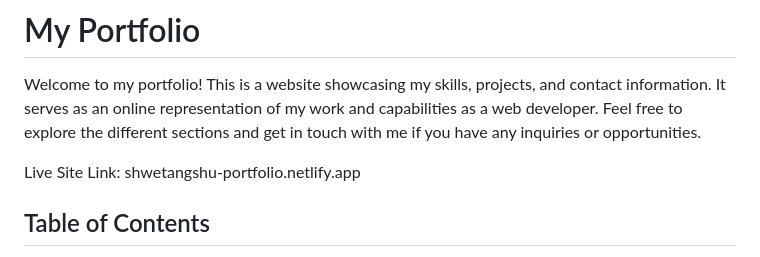
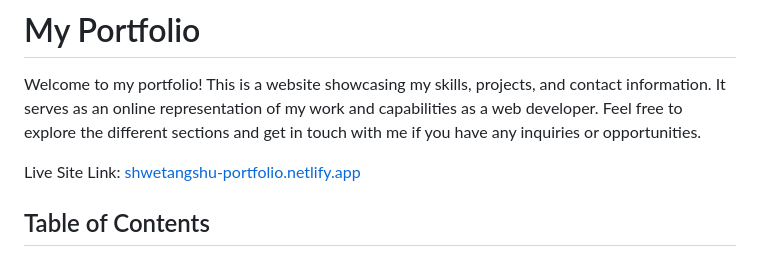
Before and after one commit to Shwetangshu/My-Portfolio, a Markdown page: README.md, the part around the change. Drawn GitHub-style.

```diff
--- a/README.md
+++ b/README.md
@@ -2,7 +2,7 @@
 
 Welcome to my portfolio! This is a website showcasing my skills, projects, and contact information. It serves as an online representation of my work and capabilities as a web developer. Feel free to explore the different sections and get in touch with me if you have any inquiries or opportunities.
 
-Live Site Link: shwetangshu-portfolio.netlify.app
+Live Site Link: [shwetangshu-portfolio.netlify.app](https://shwetangshu-portfolio.netlify.app/)
 
 ## Table of Contents
 - [Introduction](#introduction)
```
